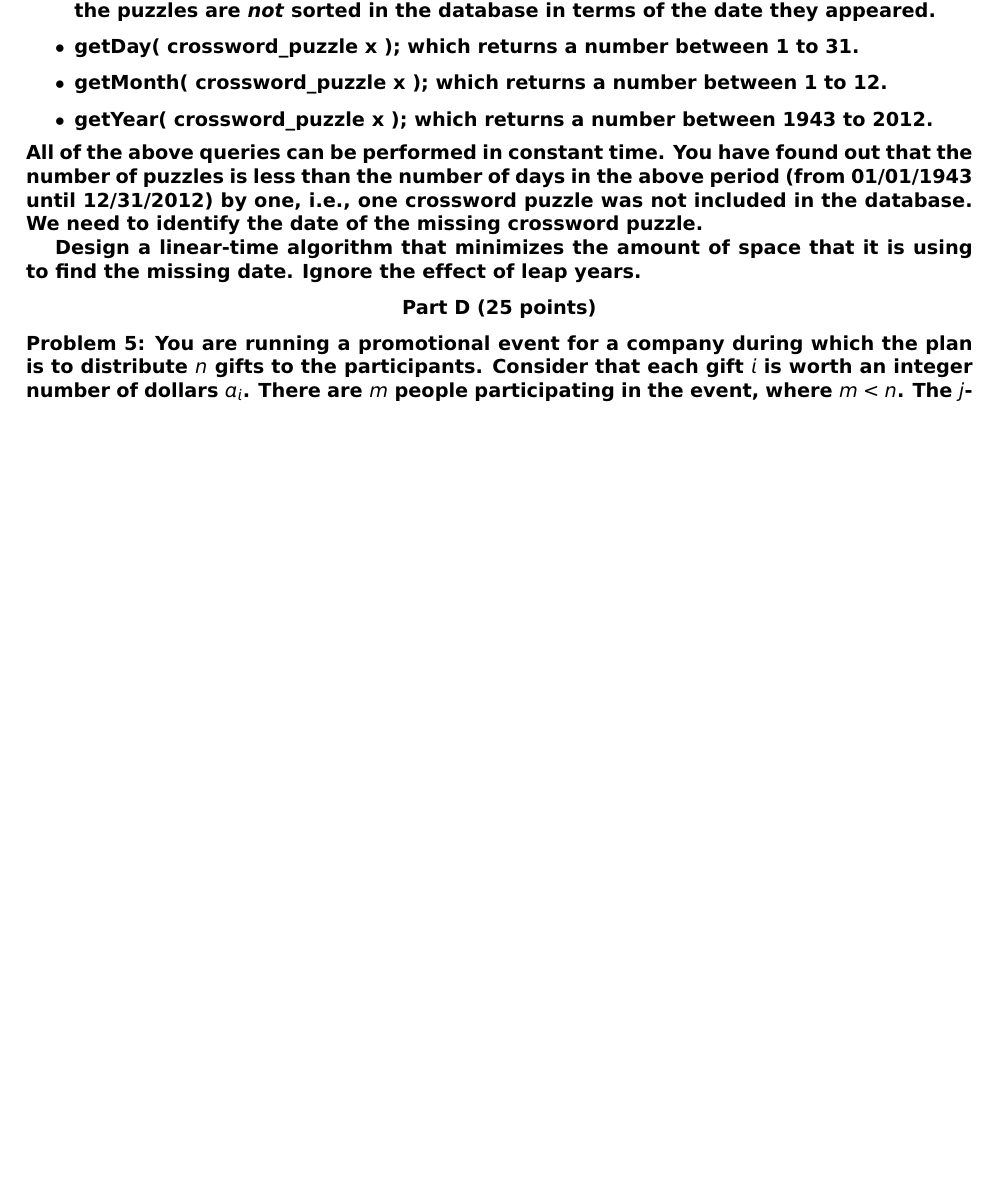
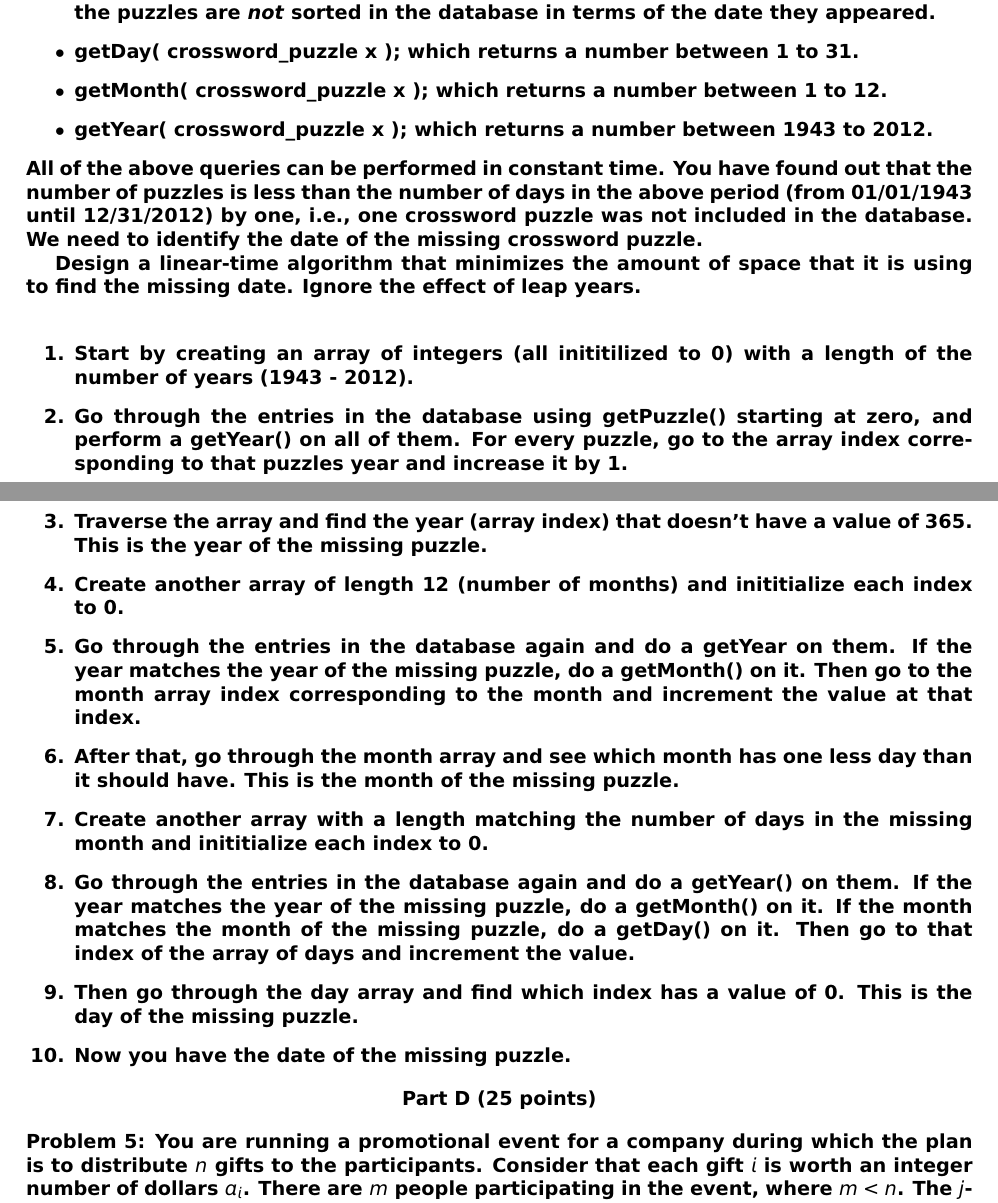
Before and after one commit to j21wang/algo2, a LaTeX document (hw_2.tex): part of page 4 of 4 before the commit and two parts of pages 4 and 5 of 5 after it, the two joined at a grey line, cut so that both start at the same text, the shorter picture padded with empty space. Compiled offline with pdfLaTeX.

Commit message:
problem 4 solution

```diff
--- a/hw_2.tex
+++ b/hw_2.tex
@@ -265,8 +265,39 @@ one crossword puzzle was not included in the database. We need to
 identify the date of the missing crossword puzzle.
 
 Design a linear-time algorithm that minimizes the amount of space that
-it is using to find the missing date. Ignore the effect of leap years.
+it is using to find the missing date. Ignore the effect of leap years.\\
 
+\begin{enumerate}
+
+\item Start by creating an array of integers (all inititilized to 0) with a length of the number of years (1943 - 2012).
+
+\item Go through the entries in the database using getPuzzle() starting at zero, and perform
+a getYear() on all of them.  For every puzzle, go to the array index corresponding to that puzzles
+year and increase it by 1.
+
+\item Traverse the array and find the year (array index) that doesn't have a value of 365.  This is the year of the
+missing puzzle.
+
+\item Create another array of length 12 (number of months) and inititialize each index to 0.
+
+\item Go through the entries in the database again and do a getYear on them.  If the year matches the
+year of the missing puzzle, do a getMonth() on it.  Then go to the month array index corresponding to the month
+and increment the value at that index.
+
+\item After that, go through the month array and see which month has one less day than it should have.  This is the month of the missing puzzle.
+
+\item Create another array with a length matching the number of days in the missing month
+and inititialize each index to 0.
+
+\item Go through the entries in the database again and do a getYear() on them.  If the year matches the
+year of the missing puzzle, do a getMonth() on it.  If the month matches the month of the missing puzzle, do a getDay()
+on it.  Then go to that index of the array of days and increment the value.
+
+\item Then go through the day array and find which index has a value of 0.  This is the day of the missing puzzle.
+
+\item Now you have the date of the missing puzzle.
+
+\end{enumerate}
 
 \begin{center}
 {\bf Part D (25 points)}
```
Also changed, not shown: hw_2.pdf, 2 other files.
